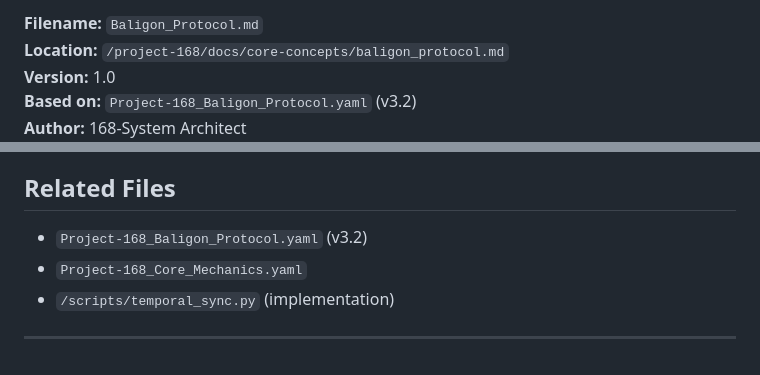
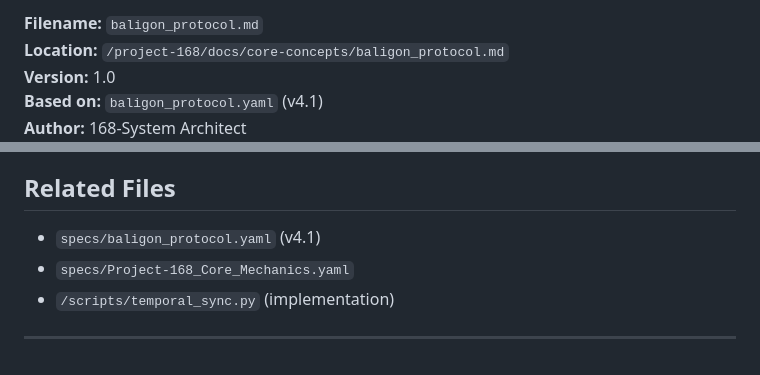
Before and after one commit to axisnorthanger/Project-168, a Markdown page: docs/core-concepts/baligon_protocol.md, 2 parts joined by grey strips. GitHub-like rendering.

Commit message:
Update baligon_protocol.md
Coincide with changes to baligon_protocol.yaml & version 4.1

```diff
--- a/docs/core-concepts/baligon_protocol.md
+++ b/docs/core-concepts/baligon_protocol.md
@@ -1,5 +1,5 @@
-**Filename:** `Baligon_Protocol.md`
+**Filename:** `baligon_protocol.md`
 **Location:** `/project-168/docs/core-concepts/baligon_protocol.md`
 **Version:** 1.0
-**Based on:** `Project-168_Baligon_Protocol.yaml` (v3.2)
+**Based on:** `baligon_protocol.yaml` (v4.1)
 **Author:** 168-System Architect
@@ -73,8 +73,8 @@ At 09:01 UTC on March 20, perform a system-wide reading. The card drawn represen
 - **v3.2 (2025-08-24):** Finalized after architectural review. Removed Kickstarter section. Added validation tests and implementation code.
 
 ## Related Files
-- `Project-168_Baligon_Protocol.yaml` (v3.2)
-- `Project-168_Core_Mechanics.yaml`
+- `specs/baligon_protocol.yaml` (v4.1)
+- `specs/Project-168_Core_Mechanics.yaml`
 - `/scripts/temporal_sync.py` (implementation)
 
 ---
```
Also changed, not shown: other parts of docs/core-concepts/baligon_protocol.md (+1 -1 lines).
